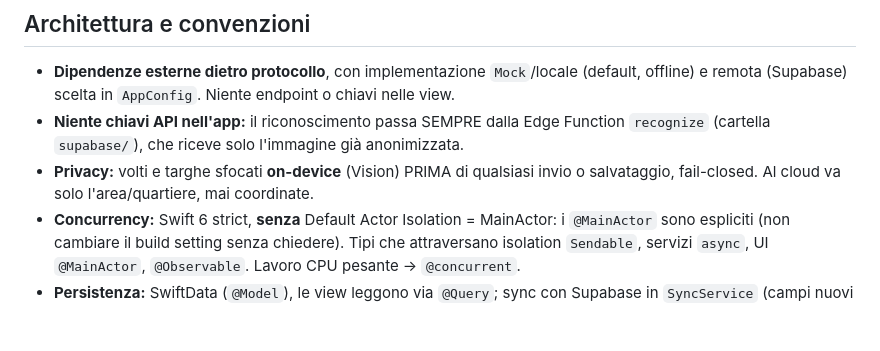
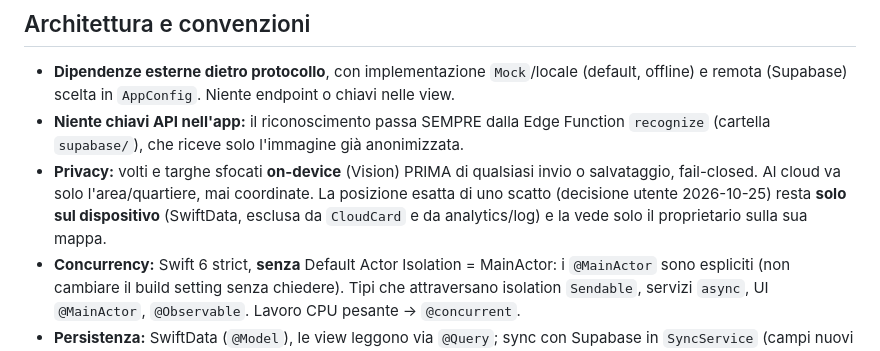
Before and after one commit to R3tr003/CarSpot, a Markdown page: CLAUDE.md, the part around the change. GitHub-like rendering; blank space fills up the shorter version.

Commit message:
CLAUDE.md: posizione esatta dello scatto solo sul dispositivo
Co-Authored-By: Claude Opus 5.5 <noreply@anthropic.com>

```diff
--- a/CLAUDE.md
+++ b/CLAUDE.md
@@ -47,7 +47,10 @@ xcodebuild -project CarSpot.xcodeproj -scheme CarSpot -configuration Debug \
 - **Niente chiavi API nell'app:** il riconoscimento passa SEMPRE dalla Edge Function
   `recognize` (cartella `supabase/`), che riceve solo l'immagine già anonimizzata.
 - **Privacy:** volti e targhe sfocati **on-device** (Vision) PRIMA di qualsiasi invio o
-  salvataggio, fail-closed. Al cloud va solo l'area/quartiere, mai coordinate.
+  salvataggio, fail-closed. Al cloud va solo l'area/quartiere, mai coordinate. La
+  posizione esatta di uno scatto (decisione utente 2026-10-25) resta **solo sul
+  dispositivo** (SwiftData, esclusa da `CloudCard` e da analytics/log) e la vede solo
+  il proprietario sulla sua mappa.
 - **Concurrency:** Swift 6 strict, **senza** Default Actor Isolation = MainActor: i
   `@MainActor` sono espliciti (non cambiare il build setting senza chiedere). Tipi che
   attraversano isolation `Sendable`, servizi `async`, UI `@MainActor`, `@Observable`.
```
